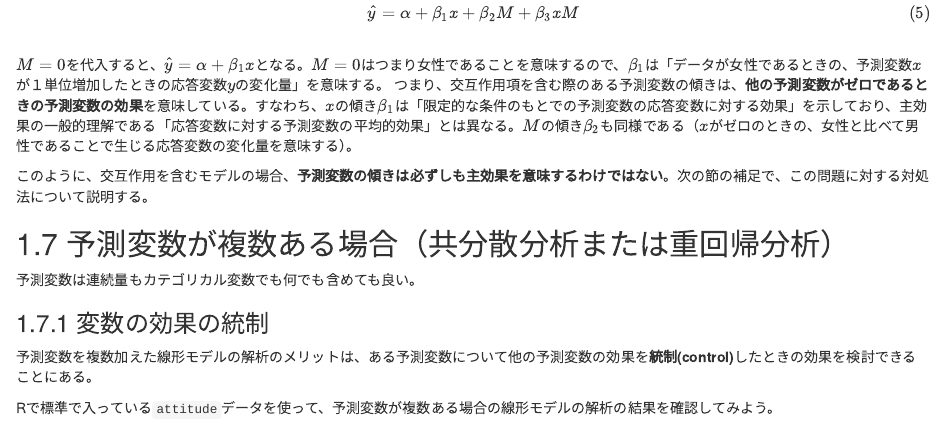
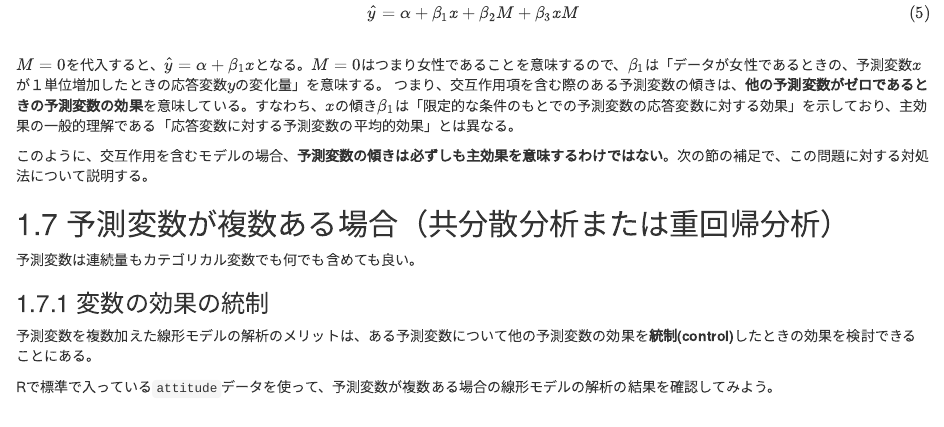
Before and after one commit to yutakahorita/psychol_applied_analysis, an R Markdown document (11-linear_model2.Rmd): the page in a window 1100 px wide, from 12620 px down. Rendered offline with R 4.5, knitr and Pandoc, with nearby package versions; drawn as R Markdown's standard HTML page in place of the format the file asks for.

Commit message:
20251013_2
revised

```diff
--- a/11-linear_model2.Rmd
+++ b/11-linear_model2.Rmd
@@ -378,7 +378,7 @@ $$
 $$
 
 $M = 0$を代入すると、$\hat{y} = \alpha +\beta_{1} x$となる。$M = 0$はつまり女性であることを意味するので、$\beta_{1}$は「データが女性であるときの、予測変数$x$が１単位増加したときの応答変数$y$の変化量」を意味する。
-つまり、交互作用項を含む際のある予測変数の傾きは、**他の予測変数がゼロであるときの予測変数の効果**を意味している。すなわち、$x$の傾き$\beta_{1}$は「限定的な条件のもとでの予測変数の応答変数に対する効果」を示しており、主効果の一般的理解である「応答変数に対する予測変数の平均的効果」とは異なる。$M$の傾き$\beta_{2}$も同様である（$x$がゼロのときの、女性と比べて男性であることで生じる応答変数の変化量を意味する）。
+つまり、交互作用項を含む際のある予測変数の傾きは、**他の予測変数がゼロであるときの予測変数の効果**を意味している。すなわち、$x$の傾き$\beta_{1}$は「限定的な条件のもとでの予測変数の応答変数に対する効果」を示しており、主効果の一般的理解である「応答変数に対する予測変数の平均的効果」とは異なる。
 
 このように、交互作用を含むモデルの場合、**予測変数の傾きは必ずしも主効果を意味するわけではない**。次の節の補足で、この問題に対する対処法について説明する。
 
```
Also changed, not shown: docs/search_index.json, 4 other files.
